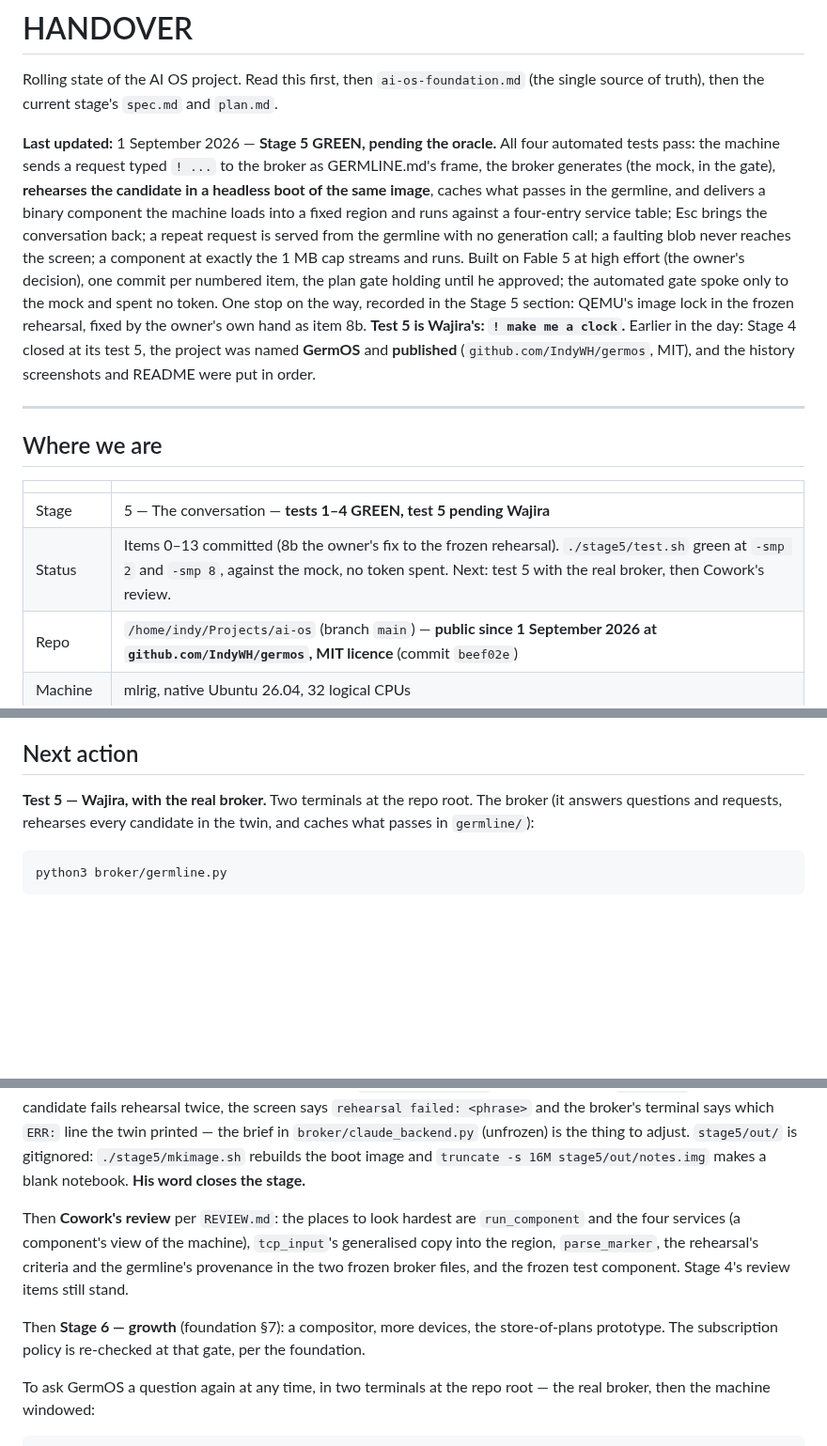
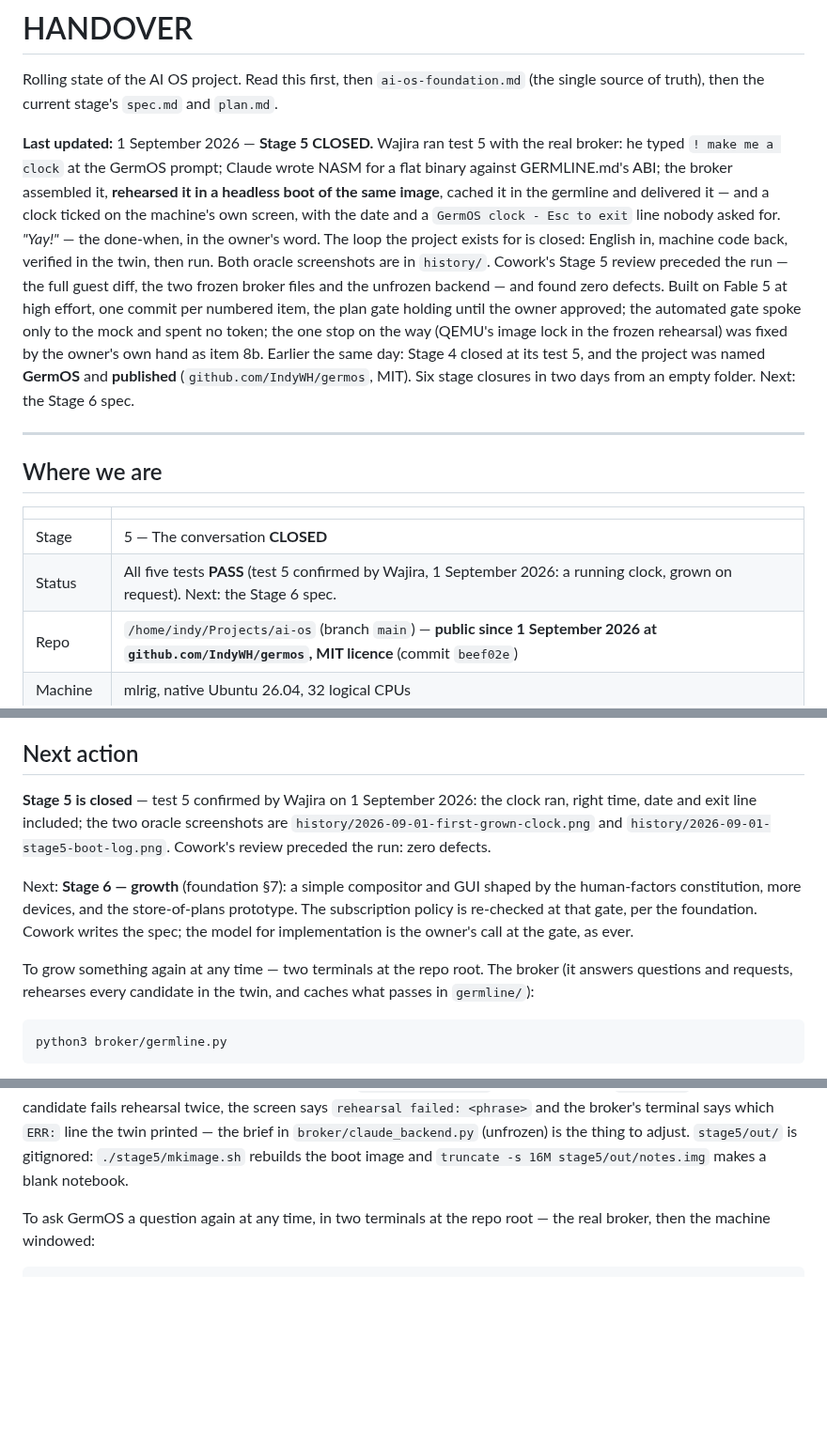
Before and after one commit to IndyWH/germos, a Markdown page: HANDOVER.md, 3 parts joined by grey strips. Shown at 94% size. GitHub-like rendering; blank space fills up the shorter version.

Commit message:
Stage 5 closed: ! make me a clock produced a running clock
Test 5 confirmed by the owner, 1 September 2026. The two oracle screenshots join history/; HANDOVER and README record the closure. Six stage closures in two days from an empty folder.

Co-Authored-By: Claude Fable 5 <noreply@anthropic.com>
Claude-Session: https://claude.ai/code/session_01RVxPezXqiSwbk7mS8nyWkn

```diff
--- a/HANDOVER.md
+++ b/HANDOVER.md
@@ -3,23 +3,24 @@
 Rolling state of the AI OS project. Read this first, then `ai-os-foundation.md`
 (the single source of truth), then the current stage's `spec.md` and `plan.md`.
 
-**Last updated:** 1 September 2026 — **Stage 5 GREEN, pending the
-oracle.** All four automated tests pass: the machine sends a request typed
-`! ...` to the broker as GERMLINE.md's frame, the broker generates (the
-mock, in the gate), **rehearses the candidate in a headless boot of the
-same image**, caches what passes in the germline, and delivers a binary
-component the machine loads into a fixed region and runs against a
-four-entry service table; Esc brings the conversation back; a repeat
-request is served from the germline with no generation call; a faulting
-blob never reaches the screen; a component at exactly the 1 MB cap streams
-and runs. Built on Fable 5 at high effort (the owner's decision), one
-commit per numbered item, the plan gate holding until he approved; the
-automated gate spoke only to the mock and spent no token. One stop on the
-way, recorded in the Stage 5 section: QEMU's image lock in the frozen
-rehearsal, fixed by the owner's own hand as item 8b. **Test 5 is Wajira's:
-`! make me a clock`.** Earlier in the day: Stage 4 closed at its test 5,
-the project was named **GermOS** and **published** (`github.com/IndyWH/germos`,
-MIT), and the history screenshots and README were put in order.
+**Last updated:** 1 September 2026 — **Stage 5 CLOSED.** Wajira ran test 5
+with the real broker: he typed `! make me a clock` at the GermOS prompt;
+Claude wrote NASM for a flat binary against GERMLINE.md's ABI; the broker
+assembled it, **rehearsed it in a headless boot of the same image**, cached
+it in the germline and delivered it — and a clock ticked on the machine's
+own screen, with the date and a `GermOS clock - Esc to exit` line nobody
+asked for. *"Yay!"* — the done-when, in the owner's word. The loop the
+project exists for is closed: English in, machine code back, verified in
+the twin, then run. Both oracle screenshots are in `history/`. Cowork's
+Stage 5 review preceded the run — the full guest diff, the two frozen
+broker files and the unfrozen backend — and found zero defects. Built on
+Fable 5 at high effort, one commit per numbered item, the plan gate
+holding until the owner approved; the automated gate spoke only to the
+mock and spent no token; the one stop on the way (QEMU's image lock in
+the frozen rehearsal) was fixed by the owner's own hand as item 8b.
+Earlier the same day: Stage 4 closed at its test 5, and the project was
+named **GermOS** and **published** (`github.com/IndyWH/germos`, MIT). Six
+stage closures in two days from an empty folder. Next: the Stage 6 spec.
 
 ---
 
@@ -27,8 +28,8 @@ MIT), and the history screenshots and README were put in order.
 
 | | |
 |---|---|
-| Stage | 5 — The conversation — **tests 1–4 GREEN, test 5 pending Wajira** |
-| Status | Items 0–13 committed (8b the owner's fix to the frozen rehearsal). `./stage5/test.sh` green at `-smp 2` and `-smp 8`, against the mock, no token spent. Next: test 5 with the real broker, then Cowork's review. |
+| Stage | 5 — The conversation **CLOSED** |
+| Status | All five tests **PASS** (test 5 confirmed by Wajira, 1 September 2026: a running clock, grown on request). Next: the Stage 6 spec. |
 | Repo | `/home/indy/Projects/ai-os` (branch `main`) — **public since 1 September 2026 at `github.com/IndyWH/germos`, MIT licence** (commit `beef02e`) |
 | Machine | mlrig, native Ubuntu 26.04, 32 logical CPUs |
 | Toolchain | NASM 3.01, QEMU 10.2.1, Python 3.14, OVMF, mtools, OpenBSD netcat, the `claude` CLI 2.1.252 — Stage 5 needs no new packages |
@@ -609,7 +610,19 @@ not be a prefix of another row (`> ?` matched `> ?x`).
 
 ## Next action
 
-**Test 5 — Wajira, with the real broker.** Two terminals at the repo root.
+**Stage 5 is closed** — test 5 confirmed by Wajira on 1 September 2026:
+the clock ran, right time, date and exit line included; the two oracle
+screenshots are `history/2026-09-01-first-grown-clock.png` and
+`history/2026-09-01-stage5-boot-log.png`. Cowork's review preceded the
+run: zero defects.
+
+Next: **Stage 6 — growth** (foundation §7): a simple compositor and GUI
+shaped by the human-factors constitution, more devices, and the
+store-of-plans prototype. The subscription policy is re-checked at that
+gate, per the foundation. Cowork writes the spec; the model for
+implementation is the owner's call at the gate, as ever.
+
+To grow something again at any time — two terminals at the repo root.
 The broker (it answers questions and requests, rehearses every candidate
 in the twin, and caches what passes in `germline/`):
 
@@ -637,18 +650,7 @@ candidate fails rehearsal twice, the screen says `rehearsal failed:
 printed — the brief in `broker/claude_backend.py` (unfrozen) is the thing
 to adjust. `stage5/out/` is gitignored: `./stage5/mkimage.sh` rebuilds
 the boot image and `truncate -s 16M stage5/out/notes.img` makes a blank
-notebook. **His word closes the stage.**
-
-Then **Cowork's review** per `REVIEW.md`: the places to look hardest are
-`run_component` and the four services (a component's view of the
-machine), `tcp_input`'s generalised copy into the region, `parse_marker`,
-the rehearsal's criteria and the germline's provenance in the two frozen
-broker files, and the frozen test component. Stage 4's review items still
-stand.
-
-Then **Stage 6 — growth** (foundation §7): a compositor, more devices,
-the store-of-plans prototype. The subscription policy is re-checked at
-that gate, per the foundation.
+notebook.
 
 To ask GermOS a question again at any time, in two terminals at the repo
 root — the real broker, then the machine windowed:
```
Also changed, not shown: README.md (+4 -3 lines), history/2026-09-01-first-grown-clock.png (added), history/2026-09-01-stage5-boot-log.png (added).
